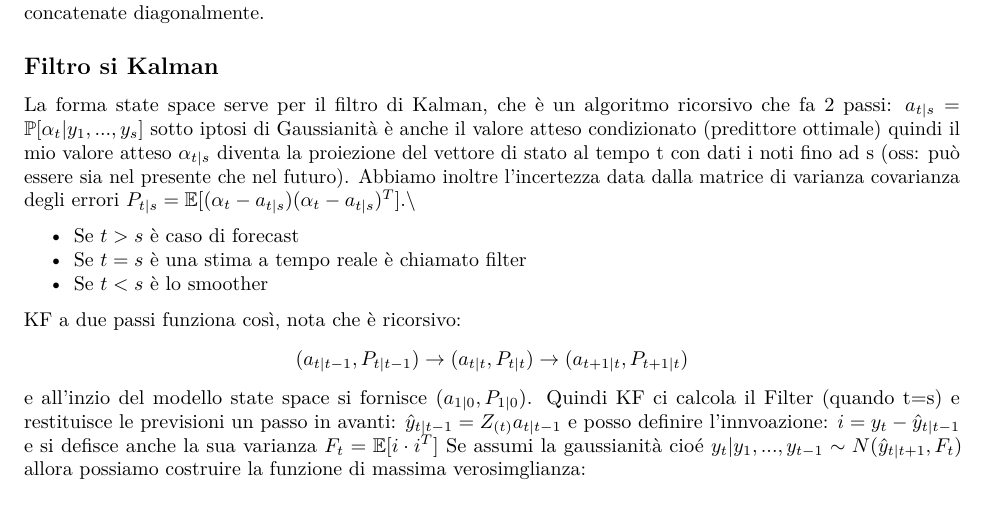
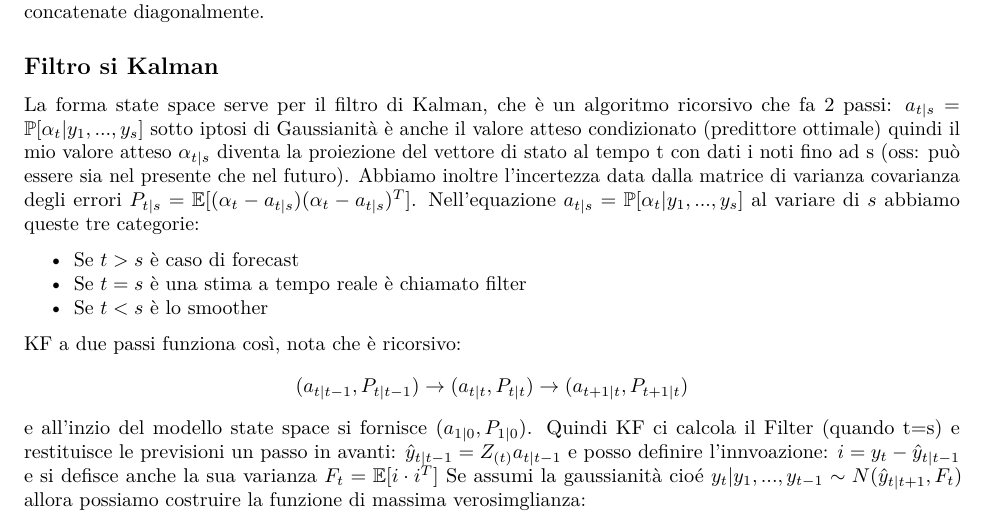
Before and after one commit to moiraghif/appunti, an R Markdown document (streaming data management and time series anaysis/notes.rmd): part of page 26 of 31 before the commit and part of page 26 of 32 after it, cut so that both start at the same text. The pictures show the output file streaming data management and time series anaysis/notes.pdf that the author committed with the source.

```diff
--- a/streaming data management and time series anaysis/notes.rmd
+++ b/streaming data management and time series anaysis/notes.rmd
@@ -794,6 +794,7 @@
 ## Filtro si Kalman
 La forma state space serve per il filtro di Kalman, che è un algoritmo ricorsivo che fa 2 passi:
 $a_{t|s} = \mathbb{P}[\alpha_t|y_1,...,y_s]$ sotto iptosi di Gaussianità è anche il valore atteso condizionato (predittore ottimale) quindi il mio valore atteso $\alpha_{t|s}$ diventa la proiezione del vettore di stato al tempo t con dati i noti fino ad s (oss: può essere sia nel presente che nel futuro). Abbiamo inoltre l'incertezza data dalla matrice di varianza covarianza degli errori $P_{t|s} = \mathbb E [(\alpha_t - a_{t|s})(\alpha_t - a_{t|s})^T]$.
+Nell'equazione $a_{t|s} = \mathbb{P}[\alpha_t|y_1,...,y_s]$ al variare di $s$ abbiamo queste tre categorie:
 
 - Se $t>s$ è caso di forecast
 - Se $t=s$ è una stima a tempo reale è chiamato filter
```
Also changed, not shown: streaming data management and time series anaysis/notes.pdf, tecnological infrastructures for DS/appunti.tex, 1 other file.
